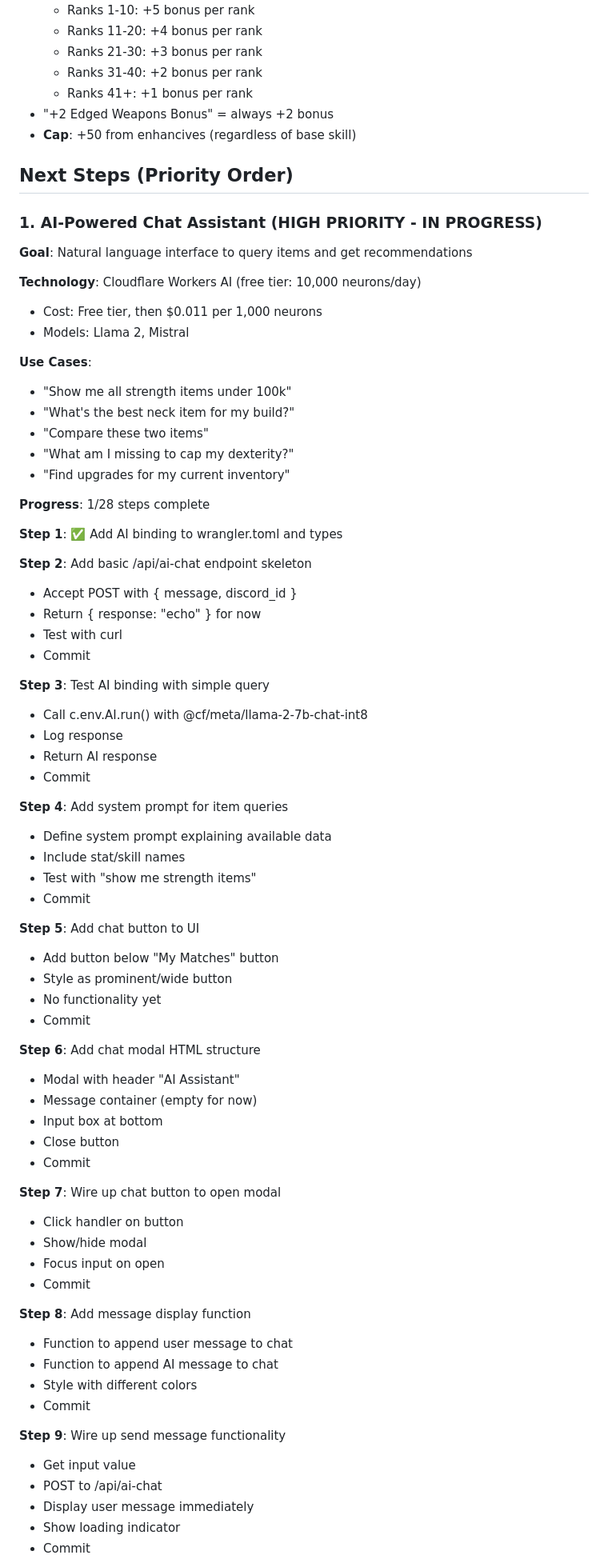
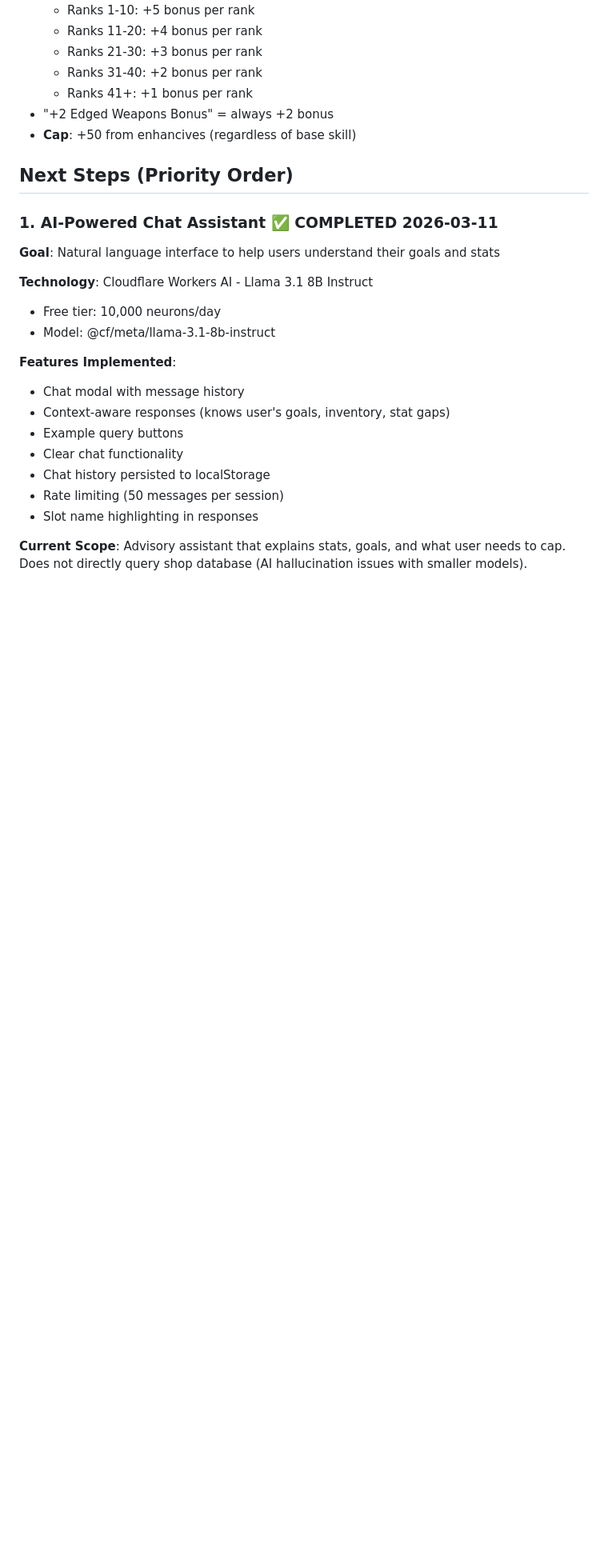
Before and after one commit to Buckwheet/GS4-EnhanciveShopper, a Markdown page: PROJECT_STEERING.md, the part around one of its changes. Shown at 80% size. GitHub-like rendering; blank space fills up the shorter version.

Commit message:
Update steering doc: Mark AI chat as completed

```diff
--- a/PROJECT_STEERING.md
+++ b/PROJECT_STEERING.md
@@ -167,71 +167,21 @@ GS4 Enhancive Shopper - A multi-user web application that monitors GemStone IV p
 
 ## Next Steps (Priority Order)
 
-### 1. AI-Powered Chat Assistant (HIGH PRIORITY - IN PROGRESS)
-**Goal**: Natural language interface to query items and get recommendations
+### 1. AI-Powered Chat Assistant ✅ COMPLETED 2026-03-11
+**Goal**: Natural language interface to help users understand their goals and stats
 
-**Technology**: Cloudflare Workers AI (free tier: 10,000 neurons/day)
-- Cost: Free tier, then $0.011 per 1,000 neurons
-- Models: Llama 2, Mistral
+**Technology**: Cloudflare Workers AI - Llama 3.1 8B Instruct
+- Free tier: 10,000 neurons/day
+- Model: @cf/meta/llama-3.1-8b-instruct
 
-**Use Cases**:
-- "Show me all strength items under 100k"
-- "What's the best neck item for my build?"
-- "Compare these two items"
-- "What am I missing to cap my dexterity?"
-- "Find upgrades for my current inventory"
+**Features Implemented**:
+- Chat modal with message history
+- Context-aware responses (knows user's goals, inventory, stat gaps)
+- Example query buttons
+- Clear chat functionality
+- Chat history persisted to localStorage
+- Rate limiting (50 messages per session)
+- Slot name highlighting in responses
 
-**Progress**: 1/28 steps complete
+**Current Scope**: Advisory assistant that explains stats, goals, and what user needs to cap. Does not directly query shop database (AI hallucination issues with smaller models).
 
-**Step 1**: ✅ Add AI binding to wrangler.toml and types
-
-**Step 2**: Add basic /api/ai-chat endpoint skeleton
-- Accept POST with { message, discord_id }
-- Return { response: "echo" } for now
-- Test with curl
-- Commit
-
-**Step 3**: Test AI binding with simple query
-- Call c.env.AI.run() with @cf/meta/llama-2-7b-chat-int8
-- Log response
-- Return AI response
-- Commit
-
-**Step 4**: Add system prompt for item queries
-- Define system prompt explaining available data
-- Include stat/skill names
-- Test with "show me strength items"
-- Commit
-
-**Step 5**: Add chat button to UI
-- Add button below "My Matches" button
-- Style as prominent/wide button
-- No functionality yet
-- Commit
-
-**Step 6**: Add chat modal HTML structure
-- Modal with header "AI Assistant"
-- Message container (empty for now)
-- Input box at bottom
-- Close button
-- Commit
-
-**Step 7**: Wire up chat button to open modal
-- Click handler on button
-- Show/hide modal
-- Focus input on open
-- Commit
-
-**Step 8**: Add message display function
-- Function to append user message to chat
-- Function to append AI message to chat
-- Style with different colors
-- Commit
-
-**Step 9**: Wire up send message functionality
-- Get input value
-- POST to /api/ai-chat
-- Display user message immediately
-- Show loading indicator
-- Commit
-
```
Also changed, not shown: other parts of PROJECT_STEERING.md (+4 -114 lines).
